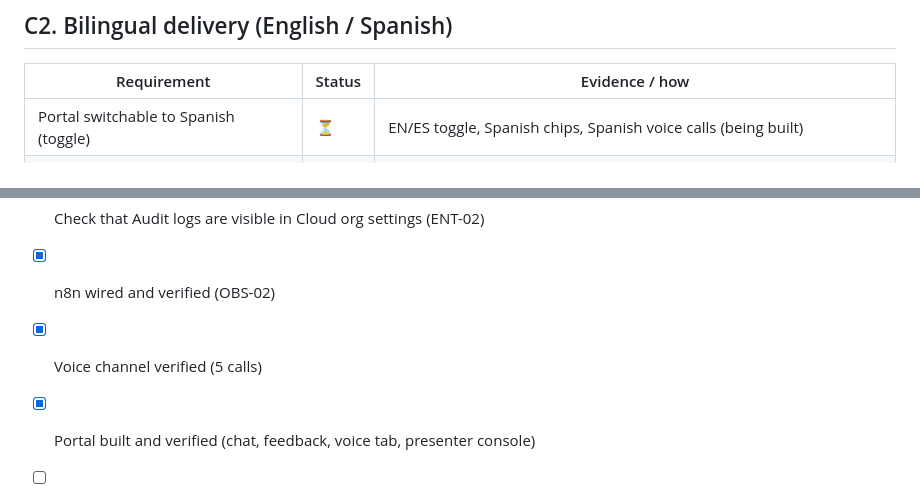
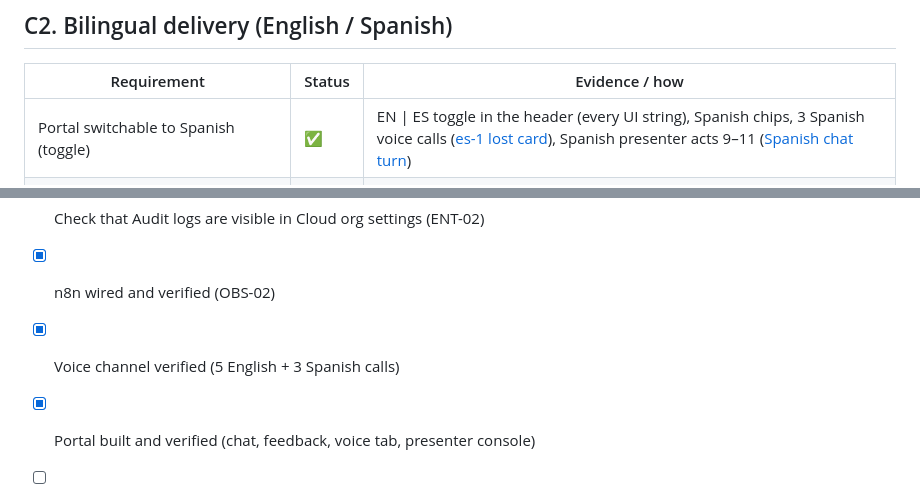
Before and after one commit to doneyli/clickhouse-llm-observability, a Markdown page: demos/bank-assistant/REQUIREMENTS_TRACKER.md, 2 parts joined by grey strips. GitHub-like rendering.

Commit message:
bank-assistant: tracker — Spanish toggle validated
Co-Authored-By: Claude Opus 5.5 <noreply@anthropic.com>

```diff
--- a/demos/bank-assistant/REQUIREMENTS_TRACKER.md
+++ b/demos/bank-assistant/REQUIREMENTS_TRACKER.md
@@ -100,7 +100,7 @@ Legend: ✅ validated live (evidence linked) · 🟡 built, needs a final check
 
 | Requirement | Status | Evidence / how |
 |---|---|---|
-| Portal switchable to Spanish (toggle) | ⏳ | EN/ES toggle, Spanish chips, Spanish voice calls (being built) |
+| Portal switchable to Spanish (toggle) | ✅ | EN \| ES toggle in the header (every UI string), Spanish chips, 3 Spanish voice calls ([es-1 lost card](https://us.cloud.langfuse.com/project/cmuz1kt5z04uead0eyjm92c7f/traces/40d02a2a5d04eb7abe0b867f9df6df73)), Spanish presenter acts 9–11 ([Spanish chat turn](https://us.cloud.langfuse.com/project/cmuz1kt5z04uead0eyjm92c7f/traces/f5b14ea006a2f075eeacaf2c04c46774)) |
 | Assistant answers in the customer's language; bilingual retrieval | ✅ | Spanish keywords indexed per article; Spanish queries retrieve the right policy (KB-202, KB-302, …) |
 | Spanish guardrails | ✅ | Spanish injection / cross-customer / investment patterns; Spanish refusal; red-team incl. 2 Spanish attacks: refused-safely 1.0 |
 | Spanish evals: language match, formal register (usted) | ✅ | `language-match` + `formal-register` scores on every turn (online) and in experiments (offline) |
@@ -126,7 +126,7 @@ Legend: ✅ validated live (evidence linked) · 🟡 built, needs a final check
 - [ ] Protect the `production` prompt label in the Cloud UI
 - [ ] Check that Audit logs are visible in Cloud org settings (ENT-02)
 - [x] n8n wired and verified (OBS-02)
-- [x] Voice channel verified (5 calls)
+- [x] Voice channel verified (5 English + 3 Spanish calls)
 - [x] Portal built and verified (chat, feedback, voice tab, presenter console)
 - [ ] Restart the MCP server before the session (banking state is in-memory; card 4417 was blocked by traffic runs): `kill $(lsof -tiTCP:8765 -sTCP:LISTEN); ./scripts/run_portal.sh`
 - [ ] Dry run of the full script
```
